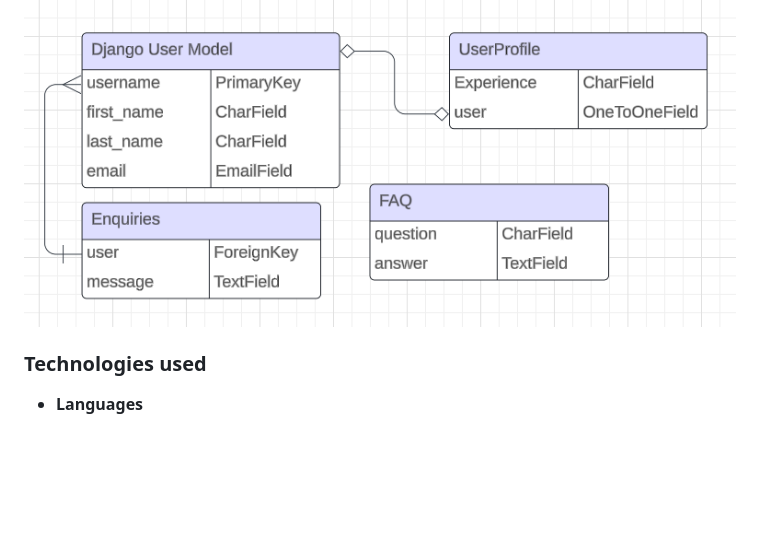
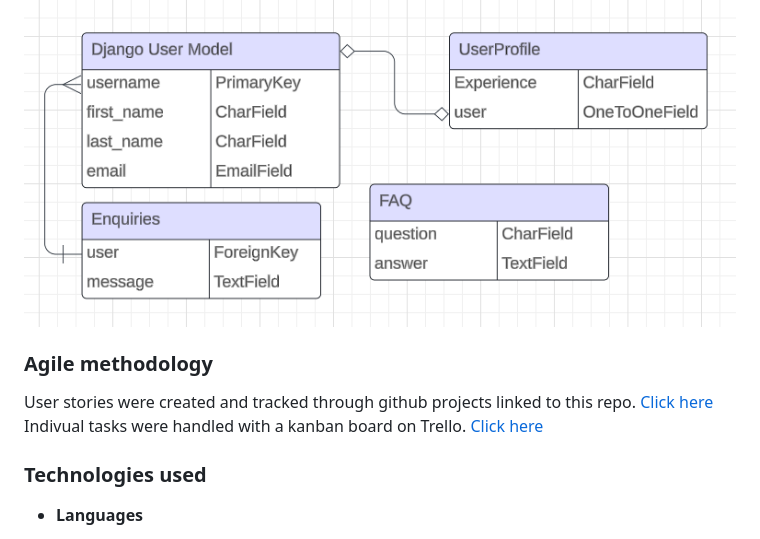
Before and after one commit to CBainCoding/SignUp, a Markdown page: README.md, the part around the change. Rendered like a GitHub page; blank space fills up the shorter version.

Commit message:
Added agile methodology to readme

```diff
--- a/README.md
+++ b/README.md
@@ -12,6 +12,11 @@ Please click [here]() to view the live site deployed on Heroku.
 The database model below shows the relation between the different models used in the site.
 
 ![database_model](static/media/readme_images/DatabaseModel.png)
+
+<h3>Agile methodology</h3>
+
+User stories were created and tracked through github projects linked to this repo. [Click here](https://github.com/users/CBainCoding/projects/8)
+Indivual tasks were handled with a kanban board on Trello. [Click here](https://trello.com/b/5C1bKULo/capstone-project)
 
 <h3>Technologies used</h3>
 
```
